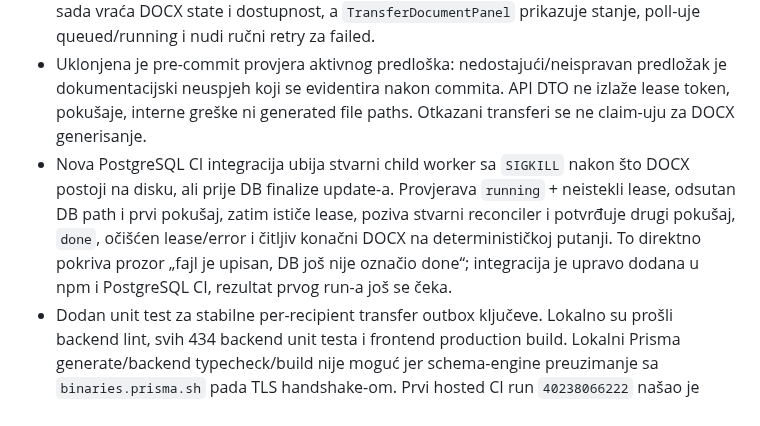
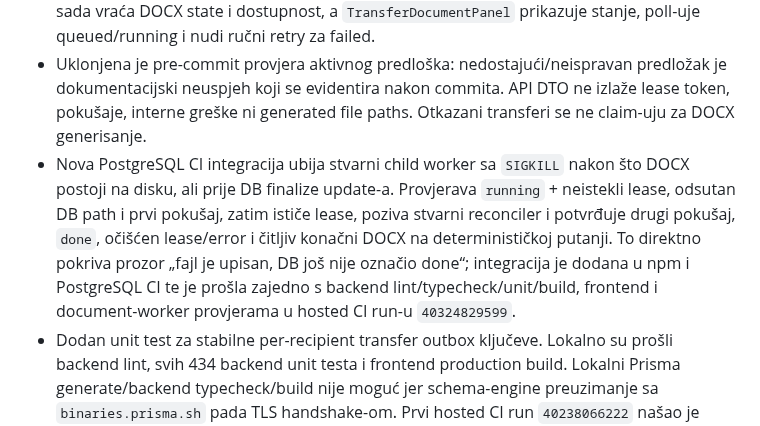
Before and after one commit to mudzy992/inventory-v2, a Markdown page: docs/backend-implementation-plan.md, the part around the change. Drawn GitHub-style.

Commit message:
docs: record transfer DOCX recovery CI result
Co-authored-by: arena-agent <297053741+arena-agent@users.noreply.github.com>

```diff
--- a/docs/backend-implementation-plan.md
+++ b/docs/backend-implementation-plan.md
@@ -204,7 +204,7 @@ Transactional notification outbox je uveden za događaje koji nastaju pri invent
 - **Post-commit rizik — implementirano, čeka hosted CI:** transfer create/finalize sada atomarno upisuje notification outbox događaje u istoj transakciji kao poslovnu promjenu; stock-lot issue radi isto. Primaoci dobijaju idempotentne `transfer:<id>:<type>:<userId>` ključeve, a postojeći relay pravi trajne Notification zapise prije ponovljivog Socket.IO signala. Direktni post-commit notification loopovi su uklonjeni.
 - Odabrani ugovor je da poslovni commit pobjeđuje: DOCX render više ne blokira/poništava create/finalize. Migracija dodaje DOCX status, pokušaje, lease token/expiry i grešku; queued/stale-running poslovi se obrađuju kroz 5-sekundni reconciler, a lease claim je atomaran. Greške prelaze u `failed`, HTTP transfer akcija ostaje uspješna, a postojeći retry endpoint ponavlja DOCX kada nedostaje/neuspješan je pa PDF konverziju. Status endpoint sada vraća DOCX state i dostupnost, a `TransferDocumentPanel` prikazuje stanje, poll-uje queued/running i nudi ručni retry za failed.
 - Uklonjena je pre-commit provjera aktivnog predloška: nedostajući/neispravan predložak je dokumentacijski neuspjeh koji se evidentira nakon commita. API DTO ne izlaže lease token, pokušaje, interne greške ni generated file paths. Otkazani transferi se ne claim-uju za DOCX generisanje.
-- Nova PostgreSQL CI integracija ubija stvarni child worker sa `SIGKILL` nakon što DOCX postoji na disku, ali prije DB finalize update-a. Provjerava `running` + neistekli lease, odsutan DB path i prvi pokušaj, zatim ističe lease, poziva stvarni reconciler i potvrđuje drugi pokušaj, `done`, očišćen lease/error i čitljiv konačni DOCX na determinističkoj putanji. To direktno pokriva prozor „fajl je upisan, DB još nije označio done“; integracija je upravo dodana u npm i PostgreSQL CI, rezultat prvog run-a još se čeka.
+- Nova PostgreSQL CI integracija ubija stvarni child worker sa `SIGKILL` nakon što DOCX postoji na disku, ali prije DB finalize update-a. Provjerava `running` + neistekli lease, odsutan DB path i prvi pokušaj, zatim ističe lease, poziva stvarni reconciler i potvrđuje drugi pokušaj, `done`, očišćen lease/error i čitljiv konačni DOCX na determinističkoj putanji. To direktno pokriva prozor „fajl je upisan, DB još nije označio done“; integracija je dodana u npm i PostgreSQL CI te je prošla zajedno s backend lint/typecheck/unit/build, frontend i document-worker provjerama u hosted CI run-u `40324829599`.
 - Dodan unit test za stabilne per-recipient transfer outbox ključeve. Lokalno su prošli backend lint, svih 434 backend unit testa i frontend production build. Lokalni Prisma generate/backend typecheck/build nije moguć jer schema-engine preuzimanje sa `binaries.prisma.sh` pada TLS handshake-om. Prvi hosted CI run `40238066222` našao je nepodudaranje povratnog DTO tipa nakon uklanjanja internih fields; tip je korigovan u `a733a48`. CI `40238184749` je potom prošao migraciju/shema validaciju, PostgreSQL/Redis integracije, backend/frontend/document-worker typecheck, testove, buildove i dependency audit.
 
 **Prihvatanje:** poslovni commit ostaje uspješan uz kasniji notification/DOCX kvar; outbox je trajan i idempotentan, DOCX status/retry je vidljiv, a CI potvrđuje migraciju, typecheck/build i konkurentnost.
```
